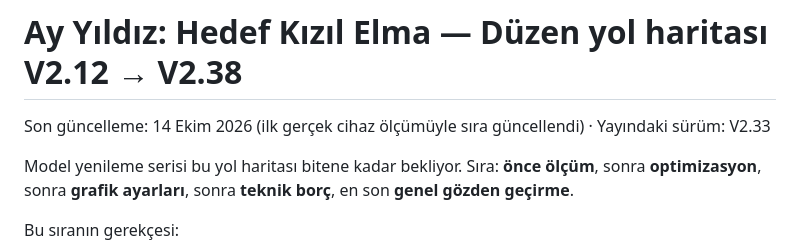
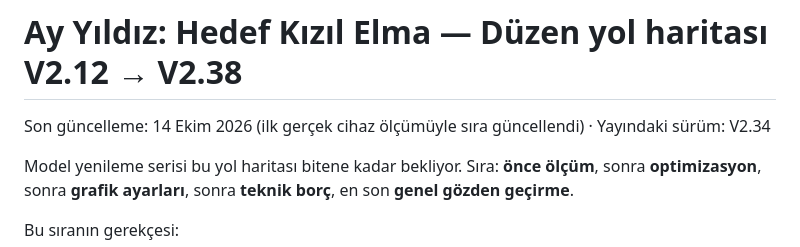
Before and after one commit to astakyon/Turkiye_Hava_Simulasyonu, a Markdown page: docs/YOL-HARITASI-DUZEN.md, the part around the change. GitHub-like rendering.

```diff
--- a/docs/YOL-HARITASI-DUZEN.md
+++ b/docs/YOL-HARITASI-DUZEN.md
@@ -1,6 +1,6 @@
 # Ay Yıldız: Hedef Kızıl Elma — Düzen yol haritası V2.12 → V2.38
 
-Son güncelleme: 14 Ekim 2026 (ilk gerçek cihaz ölçümüyle sıra güncellendi) · Yayındaki sürüm: V2.33
+Son güncelleme: 14 Ekim 2026 (ilk gerçek cihaz ölçümüyle sıra güncellendi) · Yayındaki sürüm: V2.34
 
 Model yenileme serisi bu yol haritası bitene kadar bekliyor. Sıra: **önce ölçüm**, sonra **optimizasyon**, sonra **grafik ayarları**, sonra **teknik borç**, en son **genel gözden geçirme**.
 
```
Also changed, not shown: ROADMAP.md (+1 -1 lines).
